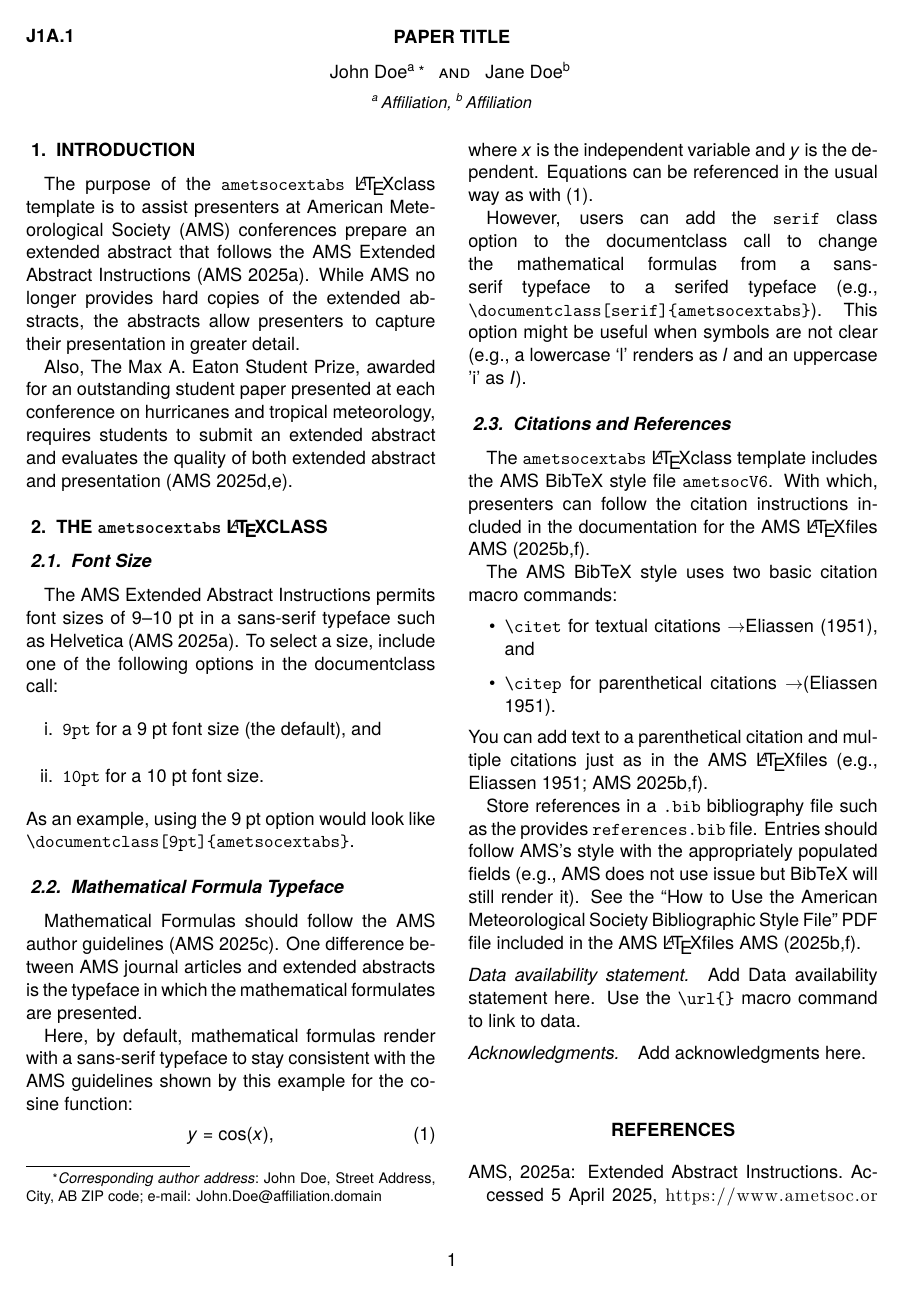
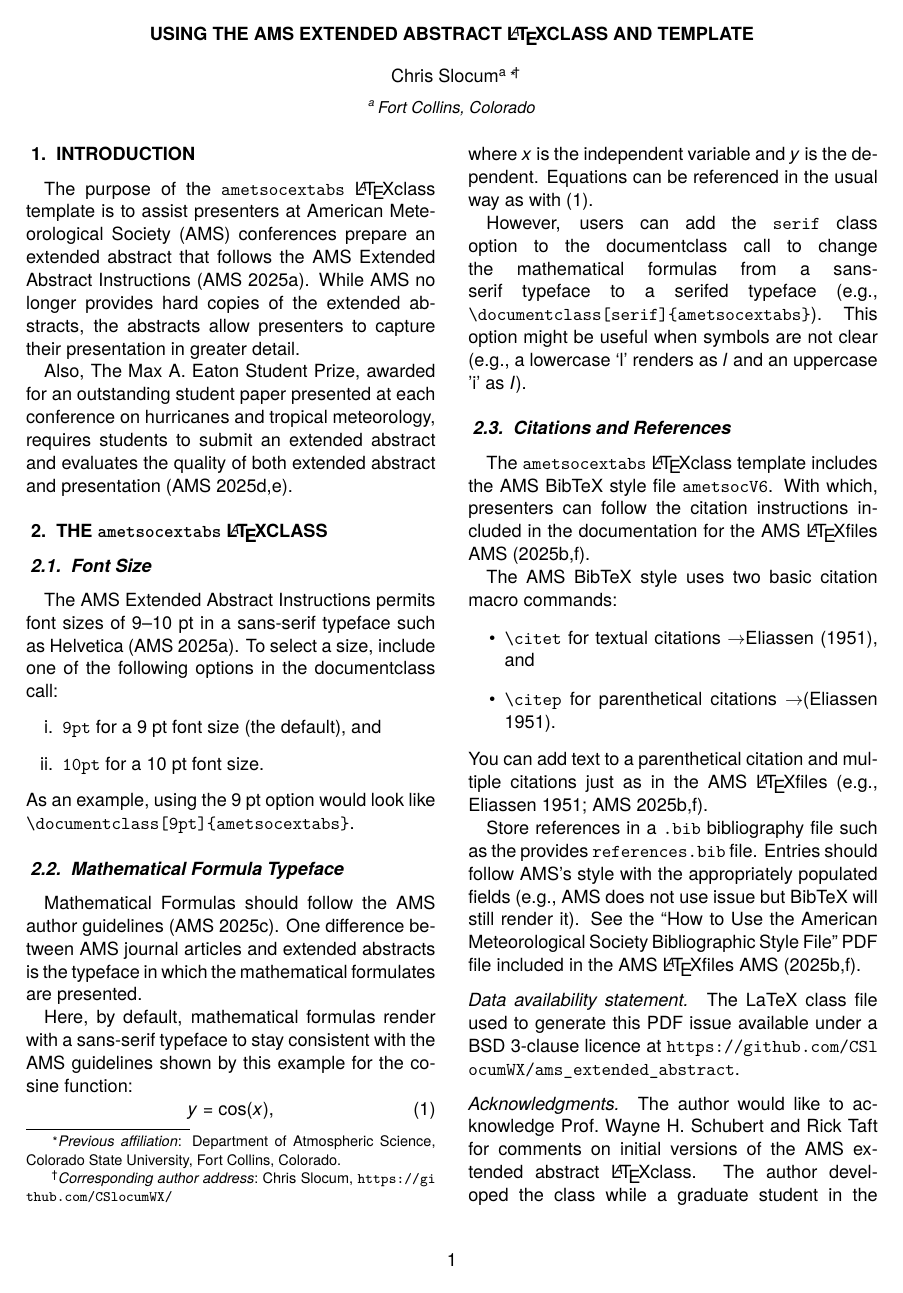
Before and after one commit to CSlocumWX/ams_extended_abstract, a LaTeX problem sheet (example.tex): page 1 of 2. The pictures show the PDF file example.pdf that the author committed with the source.

Commit message:
move template to example; add acknowledgment

```diff
--- a/example.tex
+++ b/example.tex
@@ -30,25 +16,14 @@
     xmp = true,
 }
 \documentclass[9pt]{ametsocextabs}
-%%%%%%%%%%%%%%%%%%%%%%%%%%%%%%%%%%%%%%%%%%%%%%%%%%
-% Enter your paper's/talk's title
-\title{Paper title}
-% Your paper number is the <session number>.<paper number>
-\papernumber{J1A.1}
-\author{John Doe\aff{a}\correspondingauthor{John Doe, Street Address, City, AB ZIP code;
-        e-mail: \href{mailto:}{John.Doe@affiliation.domain}}
-        \and Jane Doe\aff{b}
+\title{Using the AMS Extended Abstract \LaTeX Class and Template}
+\papernumber{\hfill}
+\author{Chris Slocum\aff{a}\thanks{\textit{Previous affiliation}: Department of Atmospheric Science, Colorado State University, Fort Collins, Colorado.}\correspondingauthor{Chris Slocum, \url{https://github.com/CSlocumWX/}}
 }
-\affiliation{\aff{a}{Affiliation},
-             \aff{b}{Affiliation}}
+\affiliation{\aff{a}{Fort Collins, Colorado}}
 
 \begin{document}
-% This creates the title and corresponding author information.
-% This should not have to change or be removed.
 \maketitle
-%%%%%%%%%%%%%%%%%%%%%%%%%%%%%%%%%%%%%%%%%%%%%%%%%%%%%%%%%%%%%%%%%%%%%
-%   PLACE TEXT OF EXTENDED ABSTRACT HERE
-%%%%%%%%%%%%%%%%%%%%%%%%%%%%%%%%%%%%%%%%%%%%%%%%%%%%%%%%%%%%%%%%%%%%%
 \section{Introduction}
 The purpose of the \lowercase{\texttt{ametsocextabs}} \LaTeX class
 template is to assist presenters at American Meteorological Society
@@ -133,13 +108,17 @@ included in the AMS \LaTeX files \cite{AMS2025latex, AMS2025doc}.
 % findings. If data access is restricted, authors must mention this
 % in the statement.
 %
-\datastatement
-Add Data availability statement here. Use the
-\texttt{\textbackslash url\{\}} macro command to link to data.
+\datastatement The LaTeX class file used to generate this PDF issue
+available under a BSD 3-clause licence at
+\url{https://github.com/CSlocumWX/ams_extended_abstract}.
 
 %%%%%%%%%%%%%%%%%%%%%%%%%%%%%%%%%%%%%%%%%%%%%%%%%%%%%%%%%%%%%%%%%%%%%
 % ACKNOWLEDGMENTS
 %%%%%%%%%%%%%%%%%%%%%%%%%%%%%%%%%%%%%%%%%%%%%%%%%%%%%%%%%%%%%%%%%%%%%
 %
 \acknowledgments
-Add acknowledgments here.
+The author would like to acknowledge Prof.\ Wayne H.\ Schubert and
+Rick Taft for comments on initial versions of the AMS extended
+abstract \LaTeX class. The author developed the class while a
+graduate student in the Schubert Research Group,
+Department of Atmospheric Science, Colorado State University. During
```
Also changed, not shown: example.pdf, example.tex (24 more changed lines).
